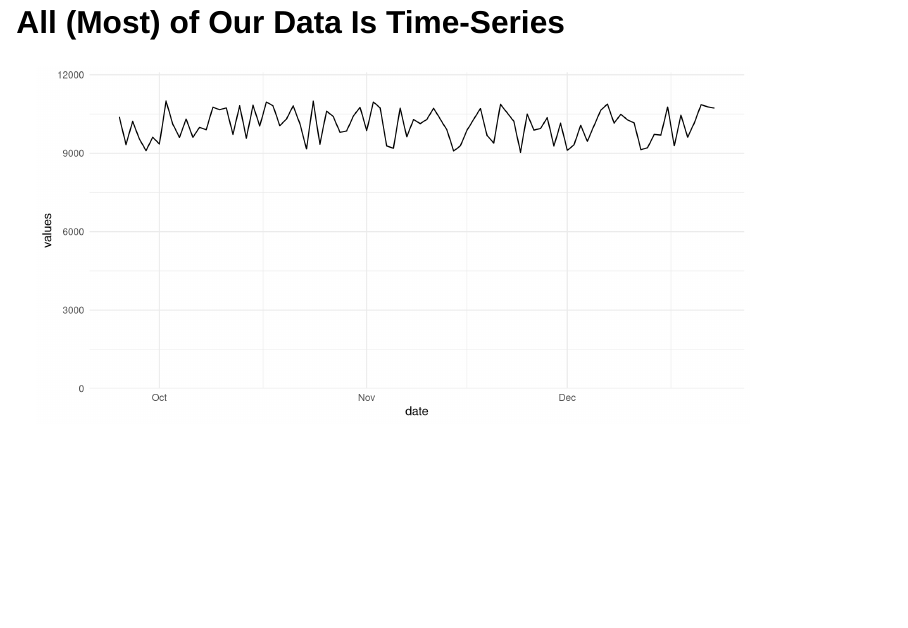
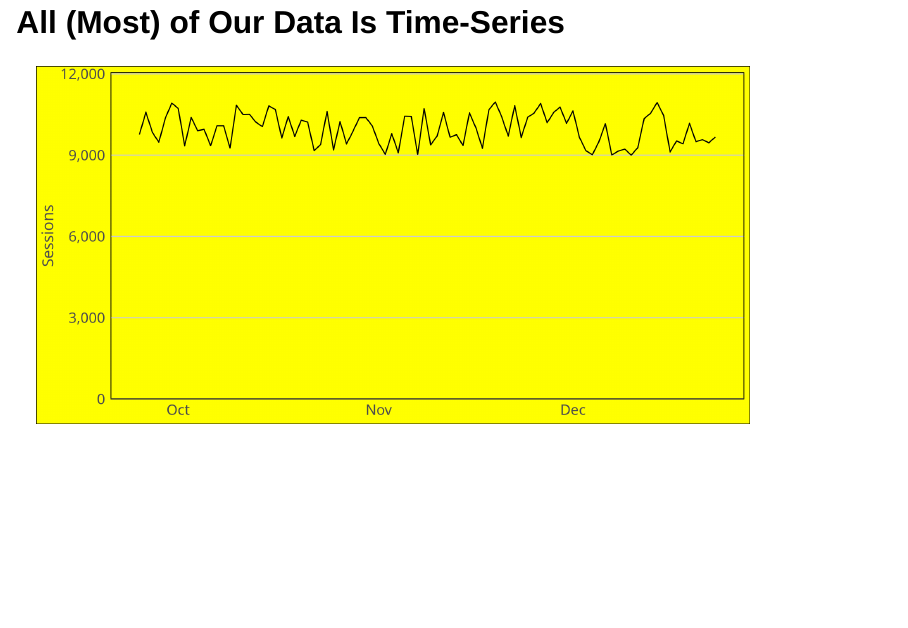
Before and after one commit to gilliganondata/time-series-concepts, a Quarto document (time-series-intro-superweek-2023.qmd): page 2 of 9. Rendered offline with R 4.5, knitr and Pandoc in place of Quarto, with nearby package versions; drawn as Slidy slides in place of the format the file asks for; a web font asked for in the figures is replaced by an installed one.

Commit message:
Continue the building out of styles and formatting for the plots and styles in the presentation.

````diff
--- a/includes/setup.R
+++ b/includes/setup.R
@@ -5,9 +5,39 @@ set.seed(61705)
 if (!require("pacman")) install.packages("pacman")
 pacman::p_load(tidyverse,
                scales,
-               lubridate)
+               lubridate,
+               showtext      # For using a custom font
+               )
+
+# See https://r-graph-gallery.com/custom-fonts-in-R-and-ggplot2.html
+# The first argument can be changed to any Google font. The second argument
+# should not be changed.
+font_add_google("Montserrat", family = "s_font")
+showtext_auto()
 
 
+# Config settings for styling
+s_bgrnd <- "yellow"
+s_line_1 <- "red"
+s_line_2 <- "blue"
+
+# The main theme
+theme_main <- theme_minimal() +
+  theme(plot.title.position = "plot",
+        plot.background = element_rect(fill = s_bgrnd),
+        panel.background = element_rect(fill = s_bgrnd),
+        panel.border = element_rect(fill = NA, colour = NULL),
+        panel.grid.major.x = element_blank(),
+        panel.grid.minor.x = element_blank(),
+        panel.grid.major.y = element_line(color = "gray80"),
+        panel.grid.minor.y = element_blank(),
+        axis.title.x = element_blank(),
+        axis.text.x = element_text(family = "s_font", size = 13, colour = "gray30"),
+        axis.line.x = element_line(color = "gray20"),
+        axis.title.y = element_text(family = "s_font", size = 14, colour = "gray30"),
+        axis.text.y = element_text(family = "s_font", size = 13, colour = "gray30"),
+        axis.line.y = element_blank()
+  )
 
 # Function to generate time-series with different characteristics
 get_ts <- function(start = Sys.Date()-90,
@@ -30,5 +60,3 @@ get_ts <- function(start = Sys.Date()-90,
   df <- data.frame(date = dates,
                    values = values)
 }
-
-test <- get_ts()
--- a/includes/styles.css
+++ b/includes/styles.css
@@ -1,7 +1,22 @@
+
+@import url('https://fonts.googleapis.com/css?family=Montserrat&display=swap');
+
+
 p {
   color: red;
+  font-family: Montserrat, sans-serif;
 }
 
-h2 {
-  font-family: serif;
-}
+.reveal h1,
+.reveal h2,
+.reveal h3,
+.reveal h4,
+.reveal h5,
+.reveal h6 {
+  margin: 0 0 20px 0;
+  color: #eee8d5;
+  font-family: Montserrat, sans-serif;
+  line-height: 0.9em;
+  letter-spacing: 0.02em;
+  text-transform: none;
+  text-shadow: none; }
--- a/time-series-intro-superweek-2023.qmd
+++ b/time-series-intro-superweek-2023.qmd
@@ -22,8 +22,9 @@ source("includes/setup.R")
 
 ggplot(get_ts(), aes(x = date, y = values)) +
   geom_line() +
-  scale_y_continuous(expand = c(0,0), limits = ~ c(0, max(.x) * 1.1)) +
-  theme_minimal()
+  labs(y = "Sessions") +
+  scale_y_continuous(expand = c(0,0), limits = ~ c(0, max(.x) * 1.1), label = comma) +
+  theme_main
 
 
 ```
````
